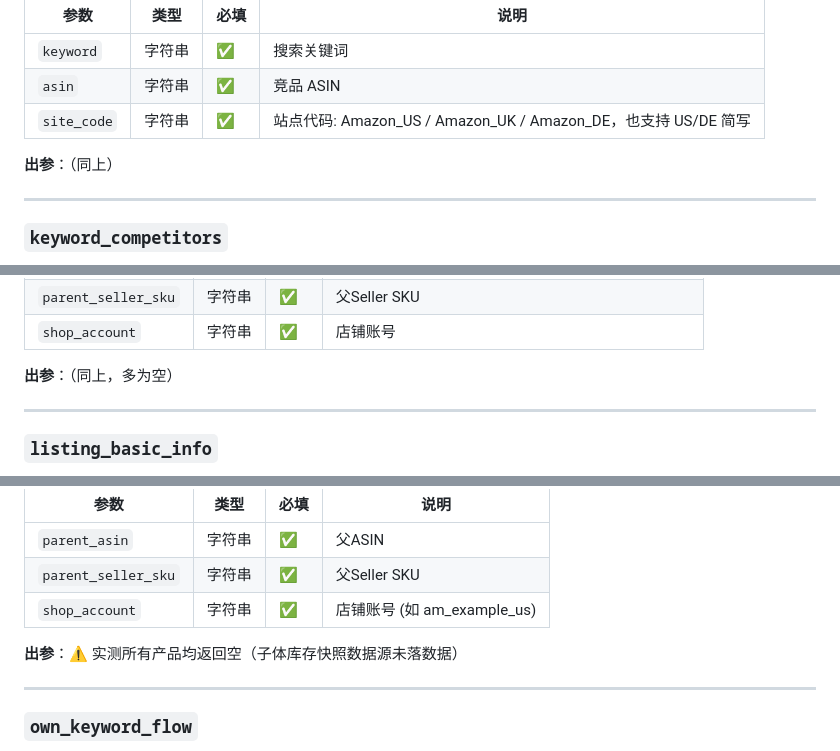
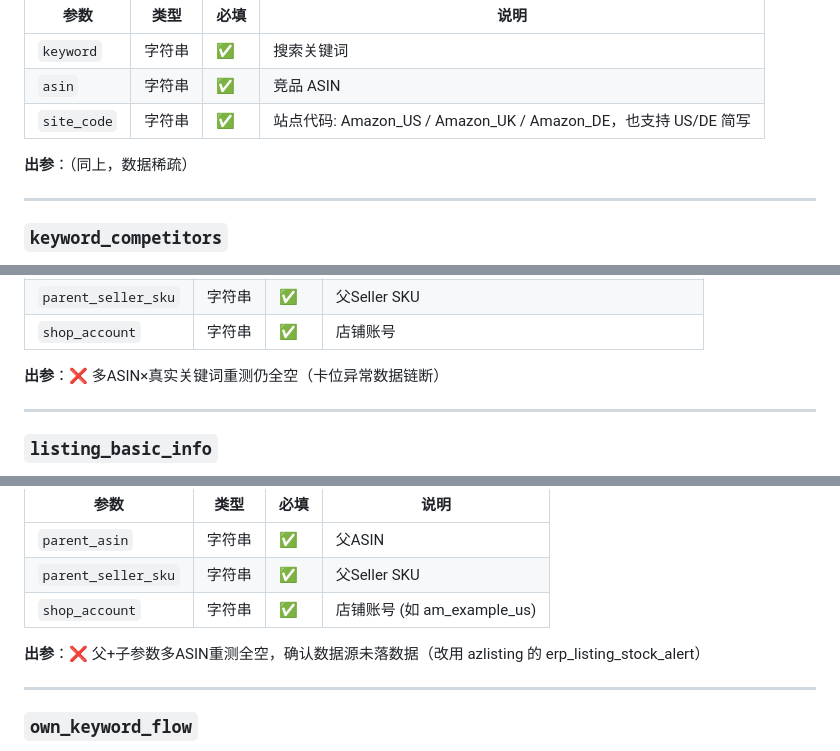
Before and after one commit to CaffZx/weilai-HealthCheck-Agent, a Markdown page: docs/MCP工具入参出参清单.md, 3 parts joined by grey strips. GitHub-like rendering.

```diff
--- a/docs/MCP工具入参出参清单.md
+++ b/docs/MCP工具入参出参清单.md
@@ -944,7 +944,7 @@ Query product information by parent ASIN, including parent-child relations, fine
 | `asin` | 字符串 | ✅ | 竞品 ASIN |
 | `site_code` | 字符串 | ✅ | 站点代码: Amazon_US / Amazon_UK / Amazon_DE，也支持 US/DE 简写 |
 
-**出参**：（同上）
+**出参**：（同上，数据稀疏）
 
 ---
 
@@ -962,7 +962,7 @@ Query product information by parent ASIN, including parent-child relations, fine
 | `parent_seller_sku` | 字符串 | ✅ | 父Seller SKU |
 | `shop_account` | 字符串 | ✅ | 店铺账号 |
 
-**出参**：（同上，多为空）
+**出参**：❌ 多ASIN×真实关键词重测仍全空（卡位异常数据链断）
 
 ---
 
@@ -1010,7 +1010,7 @@ Listing库存快照：按父ASIN、父Seller SKU、店铺账号，返回各子AS
 | `parent_seller_sku` | 字符串 | ✅ | 父Seller SKU |
 | `shop_account` | 字符串 | ✅ | 店铺账号 (如 am_example_us) |
 
-**出参**：⚠️ 实测所有产品均返回空（子体库存快照数据源未落数据）
+**出参**：❌ 父+子参数多ASIN重测全空，确认数据源未落数据（改用 azlisting 的 erp_listing_stock_alert）
 
 ---
 
```
Also changed, not shown: other parts of docs/MCP工具入参出参清单.md (+3 -3 lines), docs/业务巡检Agent_巡检频次最终方案(1).md (added, +378 -0 lines).
